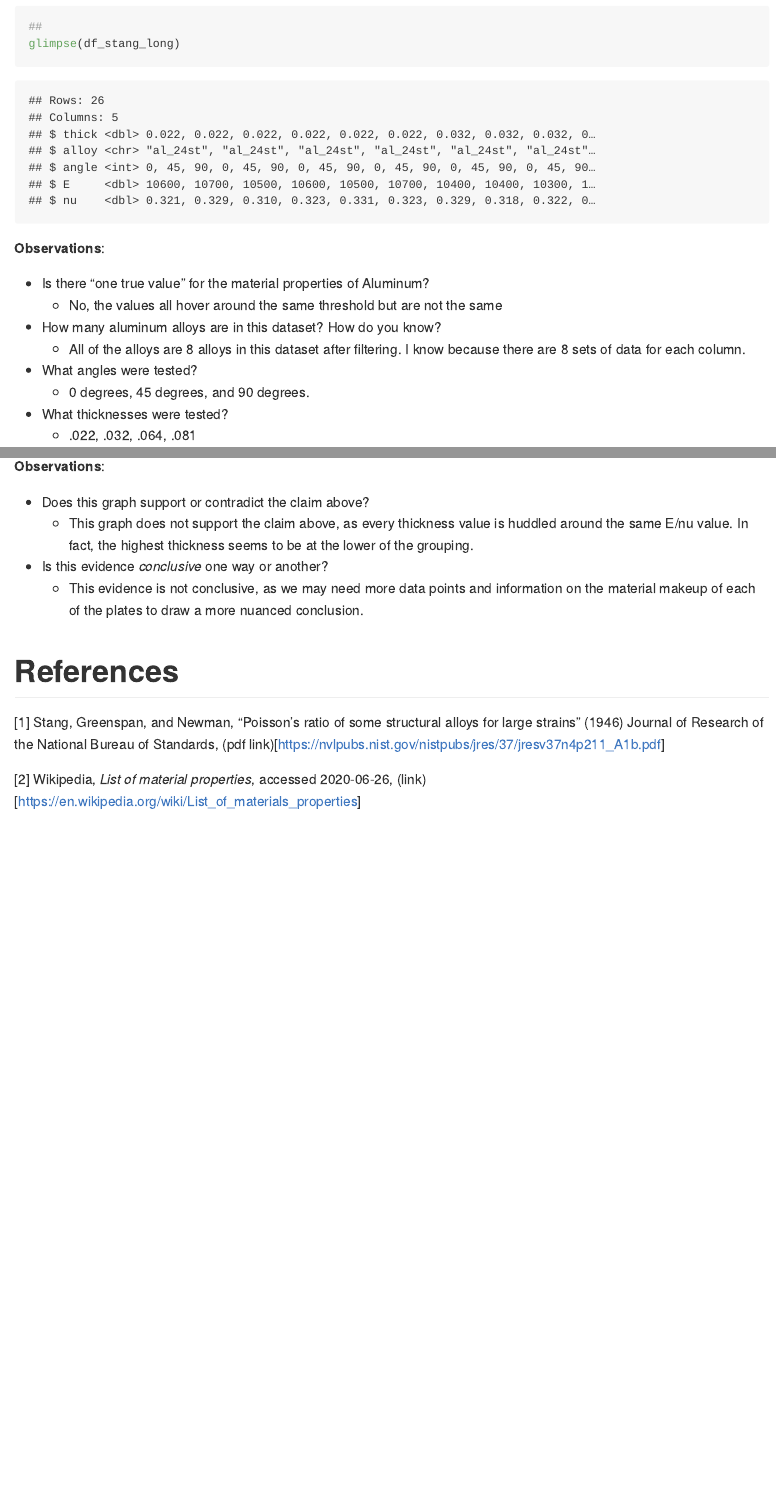
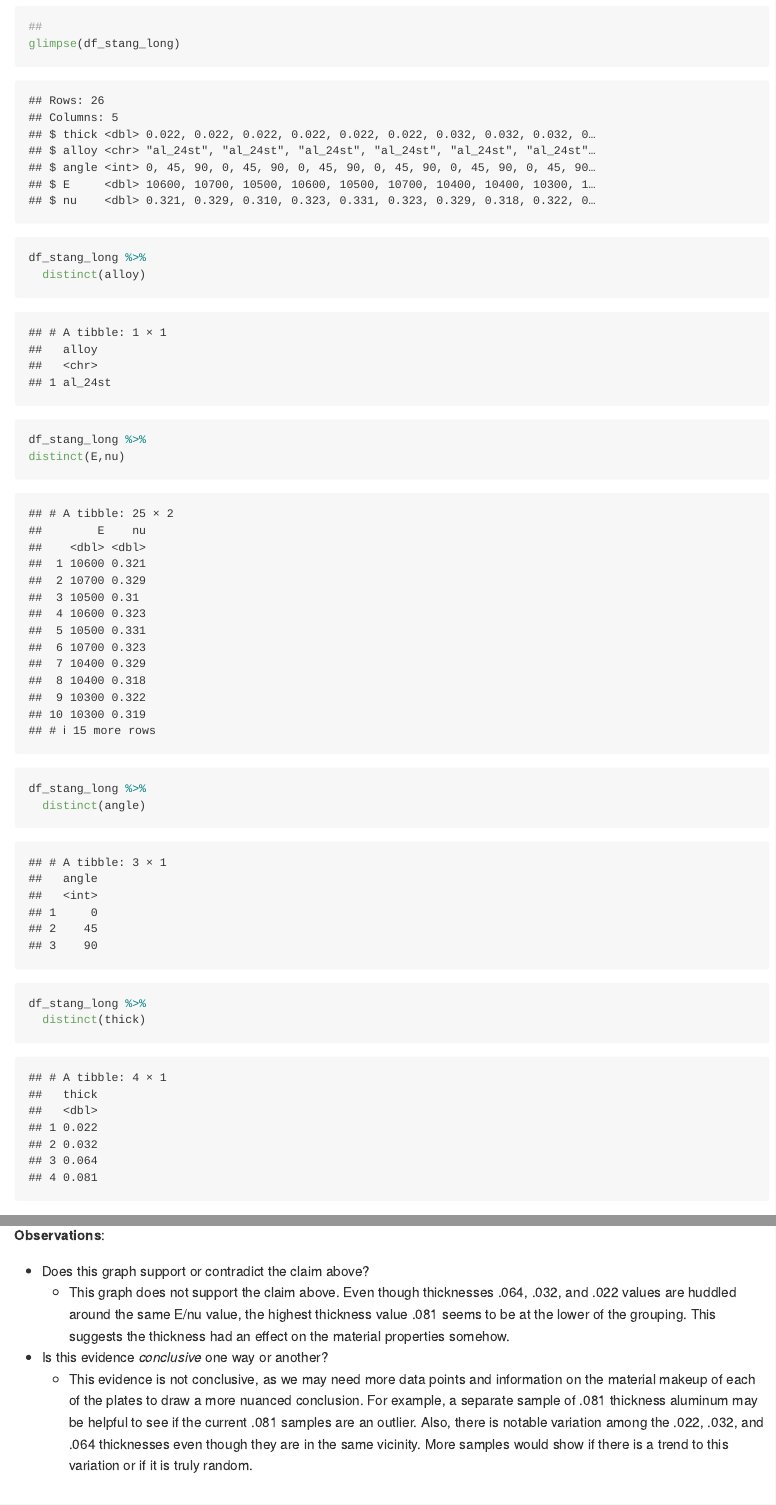
Before and after one commit to olivia-04/data-science-S2023, an R Markdown document (challenges/c03-stang-assignment.Rmd): the page in a window 1100 px wide, from 4830 px down, and a second part further down, joined at a grey line. Rendered offline with R 4.5, knitr and Pandoc, with nearby package versions.

Commit message:
Resubmission Challenge 03

````diff
--- a/challenges/c03-stang-assignment.Rmd
+++ b/challenges/c03-stang-assignment.Rmd
@@ -113,21 +113,33 @@ print("Very good!")
 ##
 glimpse(df_stang_long)
 
+df_stang_long %>%
+  distinct(alloy)
+
+df_stang_long %>%
+distinct(E,nu)
+
+df_stang_long %>%
+  distinct(angle)
+
+df_stang_long %>%
+  distinct(thick)
+
 ```
 
 **Observations**:
 
 - Is there "one true value" for the material properties of Aluminum?
-  - No, the values all hover around the same threshold but are not the same
+  - No, the values all hover around the same threshold but are not the same. I found the distinct combinations of E and nu values present in the dataset and there are 25 entries.
 
 - How many aluminum alloys are in this dataset? How do you know?
-  - All of the alloys are 8 alloys in this dataset after filtering. I know because there are 8 sets of data for each column.
+  - All of the alloys are al_24st in this dataset after filtering. I know because I found the distinct alloys in the data set and there is only one, al_24st
 
 - What angles were tested?
-  - 0 degrees, 45 degrees, and 90 degrees.
+  - 0 degrees, 45 degrees, and 90 degrees. I found the distinct angle values present in the dataset and there are 3 entries: 0, 45, and 90 degrees.
 
 - What thicknesses were tested?
-  - .022, .032, .064, .081
+  - .022, .032, .064, .081 are the distinct thickness values found in the dataset as seen above.
 
 - What angle has the most variation in E value?
 
@@ -169,9 +181,10 @@ df_stang_long %>%
 **Observations**:
 
 - Does this graph support or contradict the claim above?
-  - This graph does not support the claim above, as every thickness value is huddled around the same E/nu value. In fact, the highest thickness seems to be at the lower of the grouping.
+  - This graph does not support the claim above. Even though thicknesses .064, .032, and .022 values are huddled around the same E/nu value, the highest thickness value .081 seems to be at the lower of the grouping. This suggests the thickness had an effect on the material properties somehow.
+
 - Is this evidence *conclusive* one way or another?
-  - This evidence is not conclusive, as we may need more data points and information on the material makeup of each of the plates to draw a more nuanced conclusion.
+  - This evidence is not conclusive, as we may need more data points and information on the material makeup of each of the plates to draw a more nuanced conclusion. For example, a separate sample of .081 thickness aluminum may be helpful to see if the current .081 samples are an outlier. Also, there is notable variation among the .022, .032, and .064 thicknesses even though they are in the same vicinity. More samples would show if there is a trend to this variation or if it is truly random.
 
 # References
 <!-- -------------------------------------------------- -->
````
